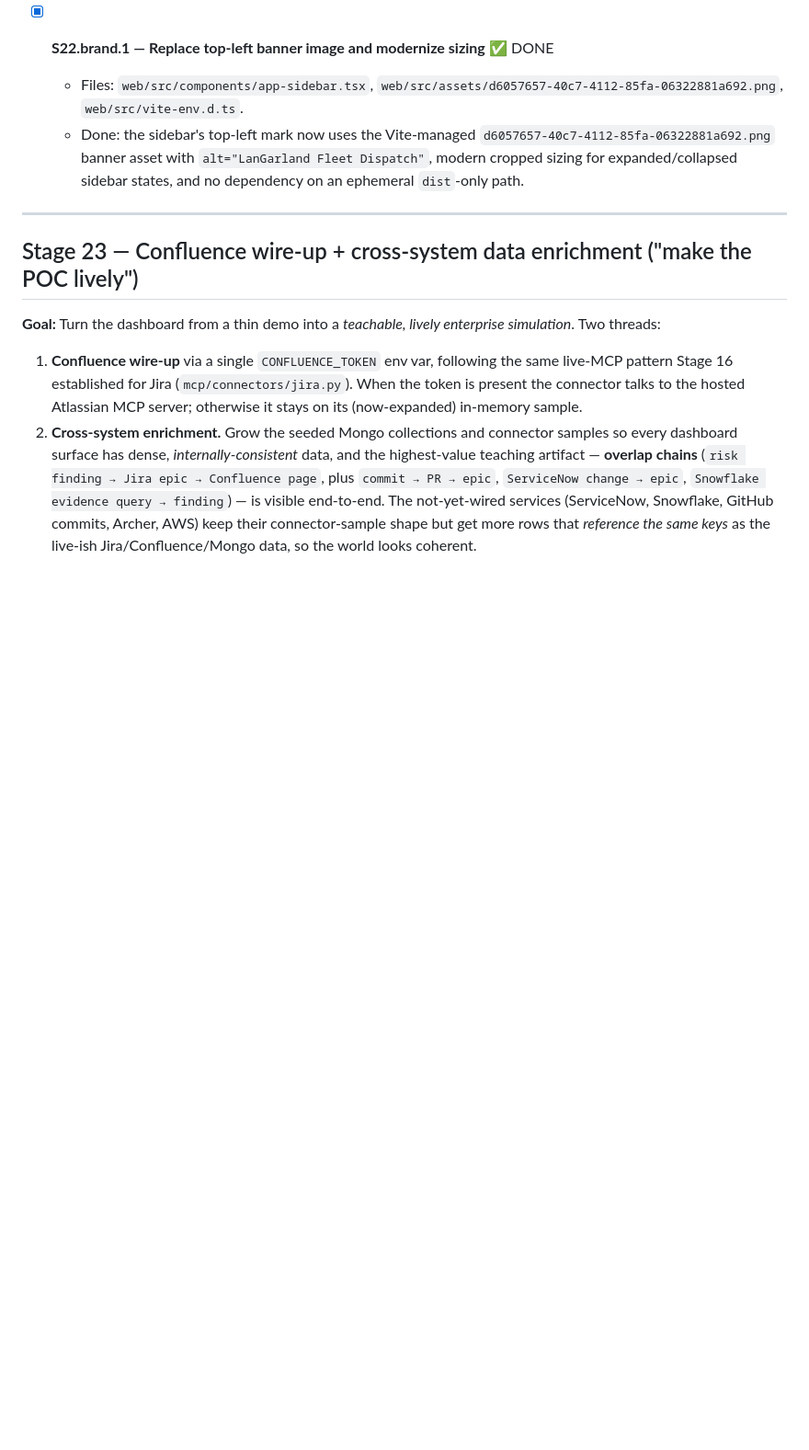
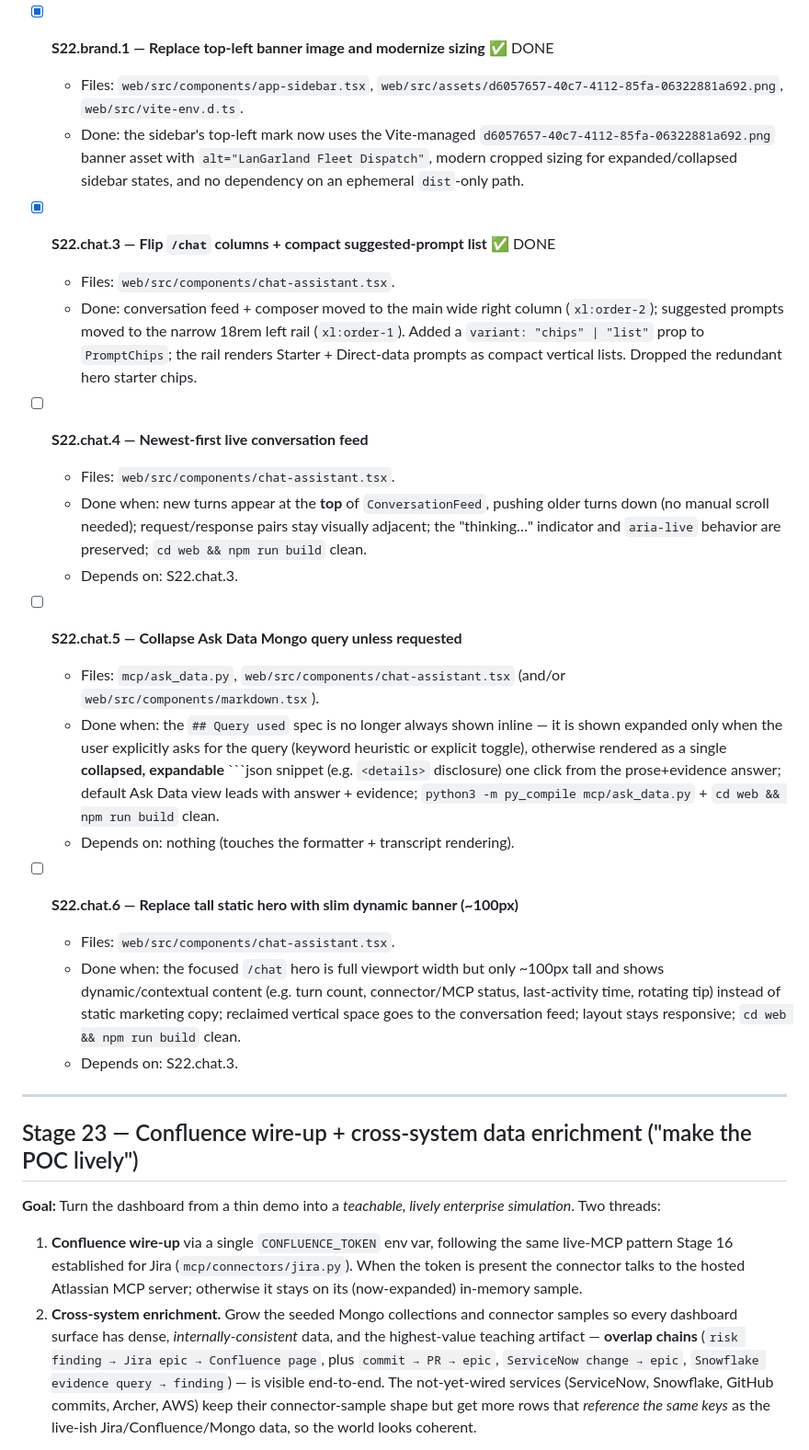
Before and after one commit to ryg40/sglandsimple, a Markdown page: IMPLEMENT.md, the part around one of its changes. Shown at 92% size. Rendered like a GitHub page; blank space fills up the shorter version.

Commit message:
docs(S22): add chat-readability tasks (newest-first, collapsed query, slim banner)
Add Stage-22 section 22e + tasks S22.chat.4/5/6: newest-first live
conversation feed, collapse the Ask Data Mongo query into a single
expandable json snippet unless explicitly requested, and replace the
tall static /chat hero with a ~100px full-width dynamic banner. Also
records the already-shipped column flip as S22.chat.3 (done).

Co-Authored-By: Claude Opus 4.7 <noreply@anthropic.com>

````diff
--- a/IMPLEMENT.md
+++ b/IMPLEMENT.md
@@ -1118,6 +1126,25 @@ The image should be sized as a modern banner mark (not tiny, stretched, or pixel
 - [x] **S22.brand.1 — Replace top-left banner image and modernize sizing** ✅ DONE
   - Files: `web/src/components/app-sidebar.tsx`, `web/src/assets/d6057657-40c7-4112-85fa-06322881a692.png`, `web/src/vite-env.d.ts`.
   - Done: the sidebar's top-left mark now uses the Vite-managed `d6057657-40c7-4112-85fa-06322881a692.png` banner asset with `alt="LanGarland Fleet Dispatch"`, modern cropped sizing for expanded/collapsed sidebar states, and no dependency on an ephemeral `dist`-only path.
+
+- [x] **S22.chat.3 — Flip `/chat` columns + compact suggested-prompt list** ✅ DONE
+  - Files: `web/src/components/chat-assistant.tsx`.
+  - Done: conversation feed + composer moved to the main wide right column (`xl:order-2`); suggested prompts moved to the narrow 18rem left rail (`xl:order-1`). Added a `variant: "chips" | "list"` prop to `PromptChips`; the rail renders Starter + Direct-data prompts as compact vertical lists. Dropped the redundant hero starter chips.
+
+- [ ] **S22.chat.4 — Newest-first live conversation feed**
+  - Files: `web/src/components/chat-assistant.tsx`.
+  - Done when: new turns appear at the **top** of `ConversationFeed`, pushing older turns down (no manual scroll needed); request/response pairs stay visually adjacent; the "thinking…" indicator and `aria-live` behavior are preserved; `cd web && npm run build` clean.
+  - Depends on: S22.chat.3.
+
+- [ ] **S22.chat.5 — Collapse Ask Data Mongo query unless requested**
+  - Files: `mcp/ask_data.py`, `web/src/components/chat-assistant.tsx` (and/or `web/src/components/markdown.tsx`).
+  - Done when: the `## Query used` spec is no longer always shown inline — it is shown expanded only when the user explicitly asks for the query (keyword heuristic or explicit toggle), otherwise rendered as a single **collapsed, expandable** ```json snippet (e.g. `<details>` disclosure) one click from the prose+evidence answer; default Ask Data view leads with answer + evidence; `python3 -m py_compile mcp/ask_data.py` + `cd web && npm run build` clean.
+  - Depends on: nothing (touches the formatter + transcript rendering).
+
+- [ ] **S22.chat.6 — Replace tall static hero with slim dynamic banner (~100px)**
+  - Files: `web/src/components/chat-assistant.tsx`.
+  - Done when: the focused `/chat` hero is full viewport width but only ~100px tall and shows dynamic/contextual content (e.g. turn count, connector/MCP status, last-activity time, rotating tip) instead of static marketing copy; reclaimed vertical space goes to the conversation feed; layout stays responsive; `cd web && npm run build` clean.
+  - Depends on: S22.chat.3.
 
 ---
 
````
Also changed, not shown: other parts of IMPLEMENT.md (+8 -0 lines).
